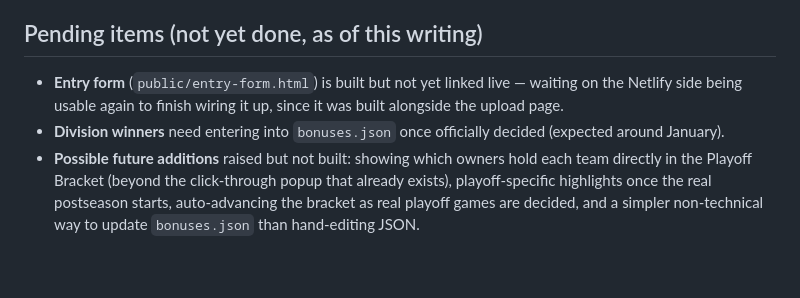
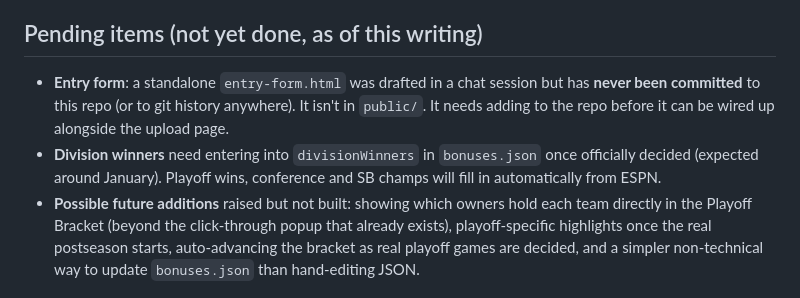
Before and after one commit to rhornett/pool-site, a Markdown page: README-how-this-works.md, the part around one of its changes. Rendered like a GitHub page; blank space fills up the shorter version.

```diff
--- a/README-how-this-works.md
+++ b/README-how-this-works.md
@@ -211,11 +250,13 @@ a new domain, check this first.
 
 ## Pending items (not yet done, as of this writing)
 
-- **Entry form** (`public/entry-form.html`) is built but not yet linked
-  live — waiting on the Netlify side being usable again to finish wiring
-  it up, since it was built alongside the upload page.
-- **Division winners** need entering into `bonuses.json` once officially
-  decided (expected around January).
+- **Entry form**: a standalone `entry-form.html` was drafted in a chat
+  session but has **never been committed** to this repo (or to git history
+  anywhere). It isn't in `public/`. It needs adding to the repo before it
+  can be wired up alongside the upload page.
+- **Division winners** need entering into `divisionWinners` in
+  `bonuses.json` once officially decided (expected around January). Playoff
+  wins, conference and SB champs will fill in automatically from ESPN.
 - **Possible future additions** raised but not built: showing which
   owners hold each team directly in the Playoff Bracket (beyond the
   click-through popup that already exists), playoff-specific highlights
```
Also changed, not shown: other parts of README-how-this-works.md (+53 -14 lines), CLAUDE.md (+13 -5 lines).
